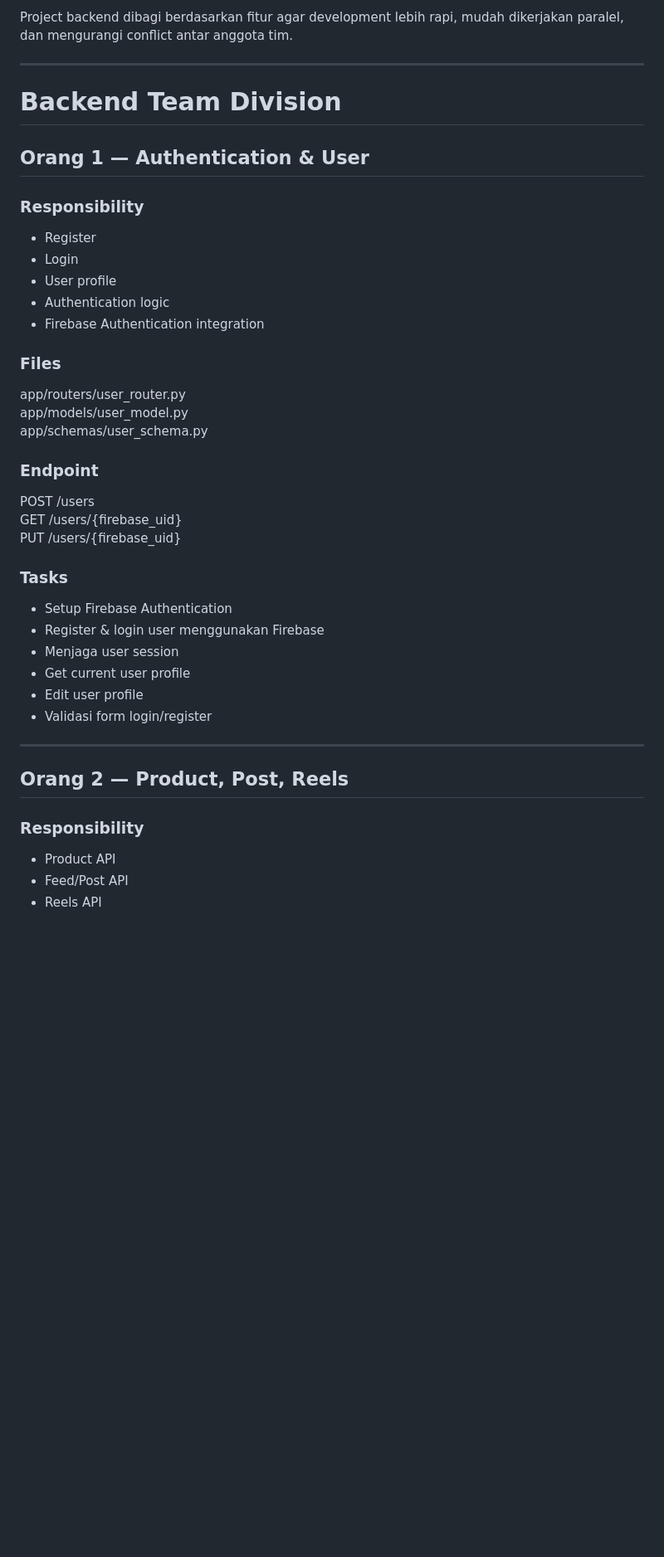
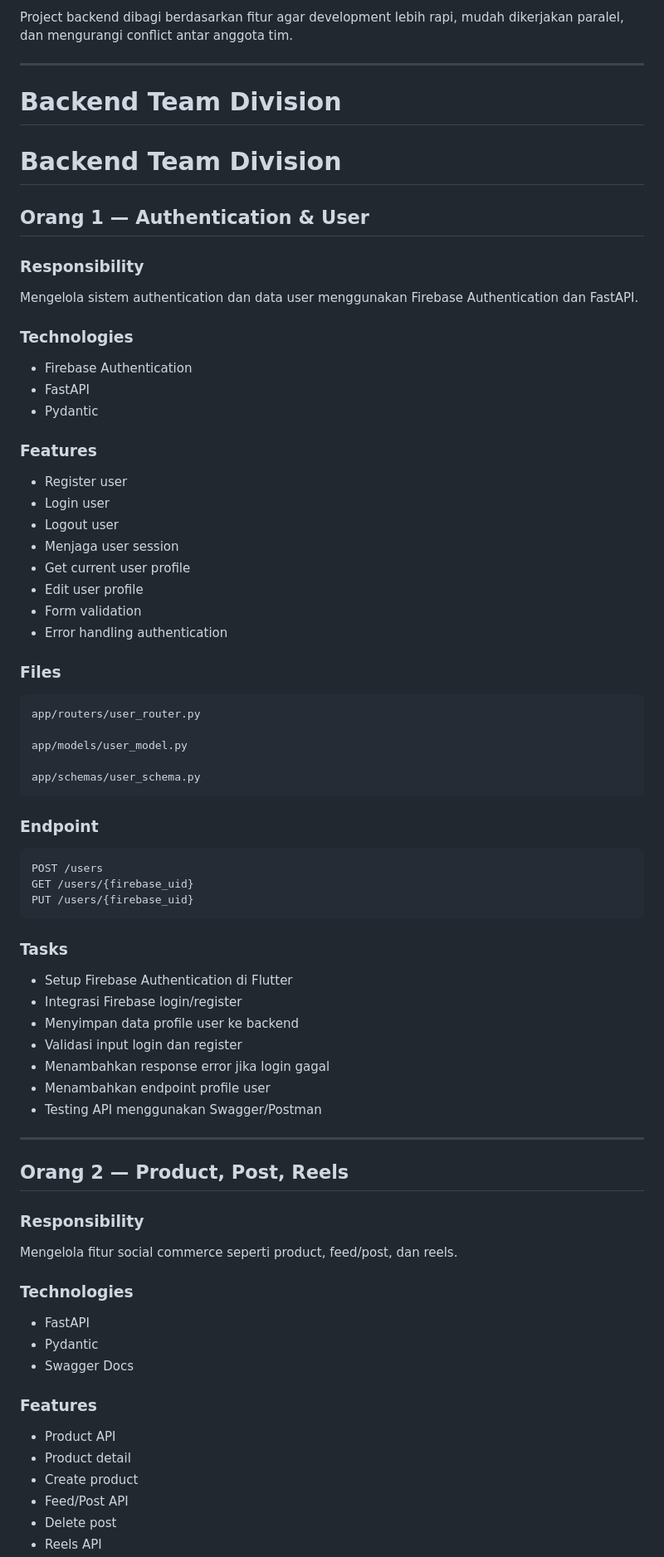
Before and after one commit to Khofifrcc/Mega-Shop, a Markdown page: megashop_backend/README.md, the part around one of its changes. Shown at 83% size. GitHub-like rendering; blank space fills up the shorter version.

Commit message:
update backend README and improve api structure

````diff
--- a/megashop_backend/README.md
+++ b/megashop_backend/README.md
@@ -8,38 +8,69 @@ Project backend dibagi berdasarkan fitur agar development lebih rapi, mudah dike
 
 # Backend Team Division
 
+# Backend Team Division
+
 ## Orang 1 — Authentication & User
 
 ### Responsibility
-- Register
-- Login
-- User profile
-- Authentication logic
-- Firebase Authentication integration
+Mengelola sistem authentication dan data user menggunakan Firebase Authentication dan FastAPI.
+
+### Technologies
+- Firebase Authentication
+- FastAPI
+- Pydantic
+
+### Features
+- Register user
+- Login user
+- Logout user
+- Menjaga user session
+- Get current user profile
+- Edit user profile
+- Form validation
+- Error handling authentication
 
 ### Files
+```text
 app/routers/user_router.py
+
 app/models/user_model.py
+
 app/schemas/user_schema.py
+```
 
 ### Endpoint
+```text
 POST /users
 GET /users/{firebase_uid}
 PUT /users/{firebase_uid}
+```
 
 ### Tasks
-- Setup Firebase Authentication
-- Register & login user menggunakan Firebase
-- Menjaga user session
-- Get current user profile
-- Edit user profile
-- Validasi form login/register
+- Setup Firebase Authentication di Flutter
+- Integrasi Firebase login/register
+- Menyimpan data profile user ke backend
+- Validasi input login dan register
+- Menambahkan response error jika login gagal
+- Menambahkan endpoint profile user
+- Testing API menggunakan Swagger/Postman
 
 ---
 
 ## Orang 2 — Product, Post, Reels
 
 ### Responsibility
+Mengelola fitur social commerce seperti product, feed/post, dan reels.
+
+### Technologies
+- FastAPI
+- Pydantic
+- Swagger Docs
+
+### Features
 - Product API
+- Product detail
+- Create product
 - Feed/Post API
+- Delete post
 - Reels API
````
Also changed, not shown: other parts of megashop_backend/README.md (+42 -21 lines).
